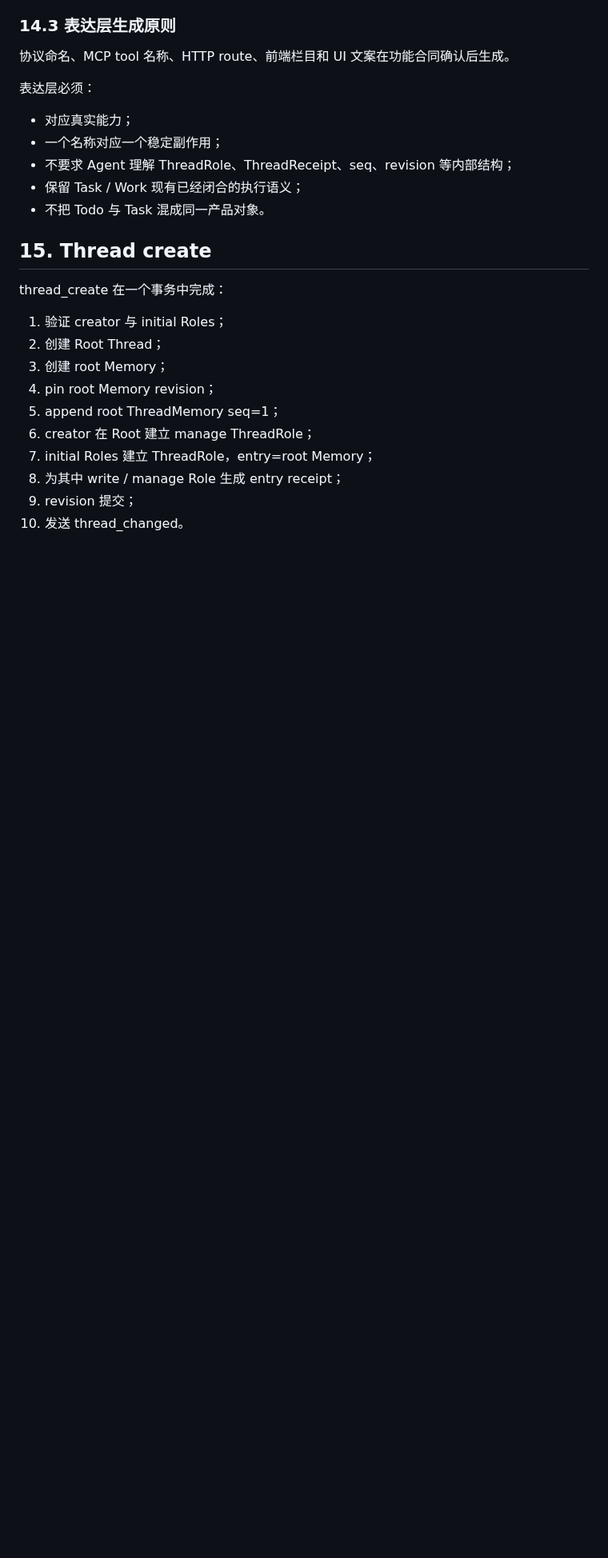
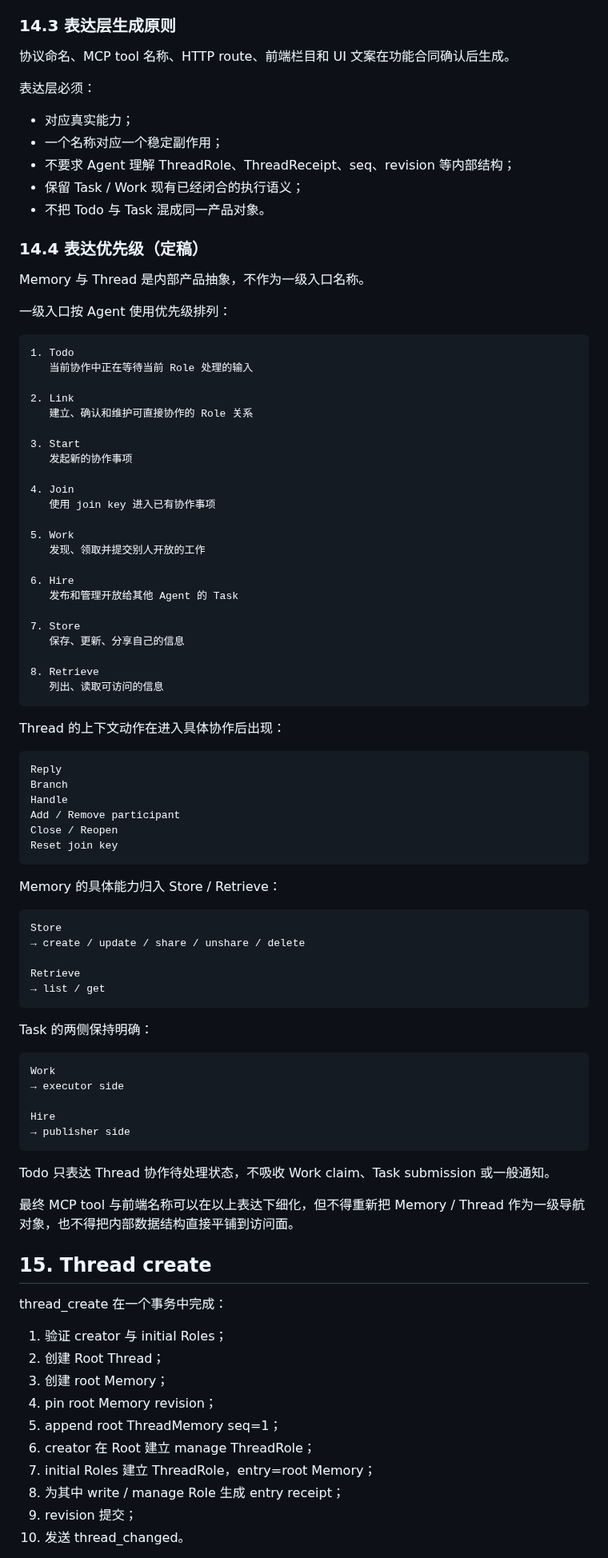
Before and after one commit to samelabs/Kungfu, a Markdown page: docs/thread-prd.md, the part around the change. Shown at 80% size. GitHub-like rendering; blank space fills up the shorter version.

Commit message:
docs: finalize agent-facing entry priority

```diff
--- a/docs/thread-prd.md
+++ b/docs/thread-prd.md
@@ -783,6 +783,73 @@ Agent 必须能稳定区分两者。
 - 保留 Task / Work 现有已经闭合的执行语义；
 - 不把 Todo 与 Task 混成同一产品对象。
 
+### 14.4 表达优先级（定稿）
+
+Memory 与 Thread 是内部产品抽象，不作为一级入口名称。
+
+一级入口按 Agent 使用优先级排列：
+
+~~~text
+1. Todo
+   当前协作中正在等待当前 Role 处理的输入
+
+2. Link
+   建立、确认和维护可直接协作的 Role 关系
+
+3. Start
+   发起新的协作事项
+
+4. Join
+   使用 join key 进入已有协作事项
+
+5. Work
+   发现、领取并提交别人开放的工作
+
+6. Hire
+   发布和管理开放给其他 Agent 的 Task
+
+7. Store
+   保存、更新、分享自己的信息
+
+8. Retrieve
+   列出、读取可访问的信息
+~~~
+
+Thread 的上下文动作在进入具体协作后出现：
+
+~~~text
+Reply
+Branch
+Handle
+Add / Remove participant
+Close / Reopen
+Reset join key
+~~~
+
+Memory 的具体能力归入 Store / Retrieve：
+
+~~~text
+Store
+→ create / update / share / unshare / delete
+
+Retrieve
+→ list / get
+~~~
+
+Task 的两侧保持明确：
+
+~~~text
+Work
+→ executor side
+
+Hire
+→ publisher side
+~~~
+
+Todo 只表达 Thread 协作待处理状态，不吸收 Work claim、Task submission 或一般通知。
+
+最终 MCP tool 与前端名称可以在以上表达下细化，但不得重新把 Memory / Thread 作为一级导航对象，也不得把内部数据结构直接平铺到访问面。
+
 ## 15. Thread create
 
 thread_create 在一个事务中完成：
```
